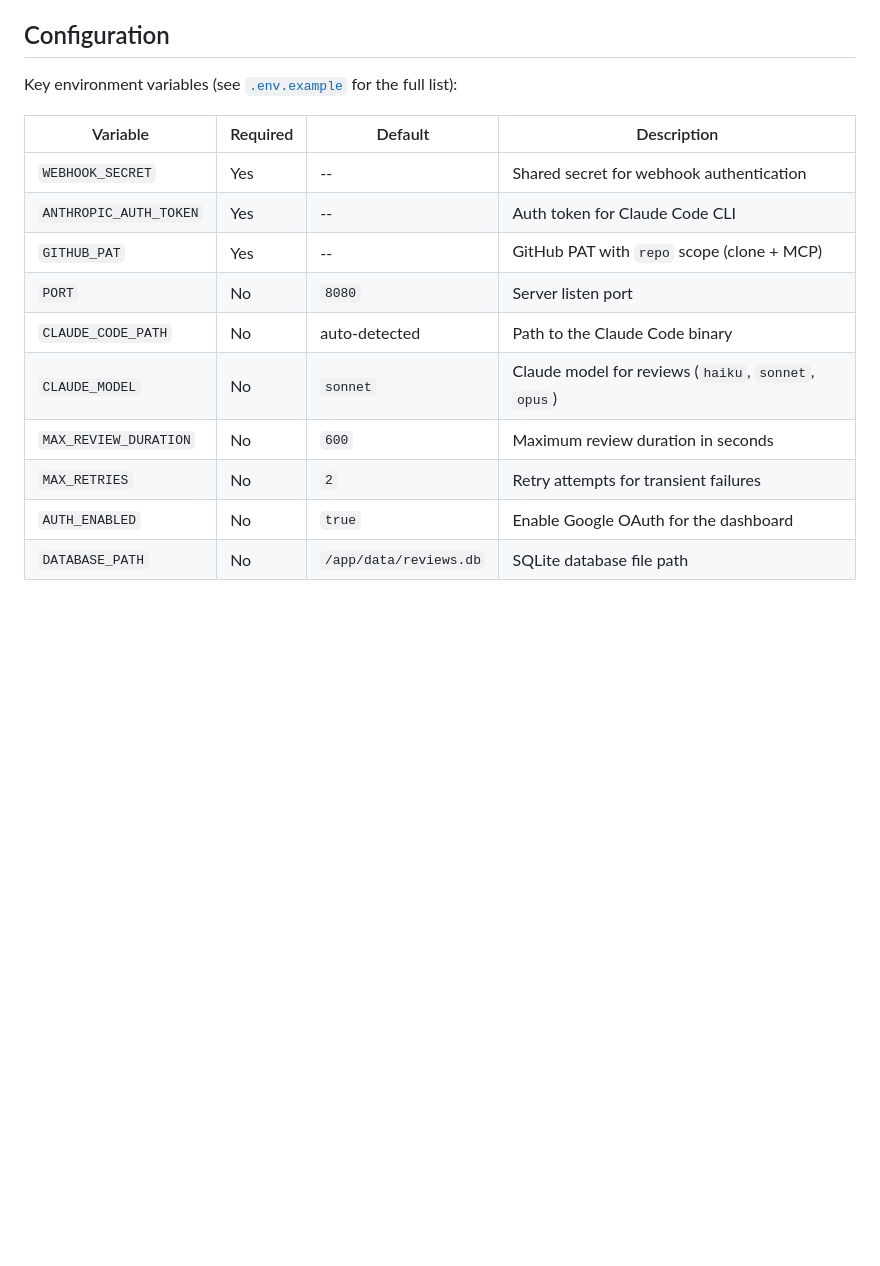
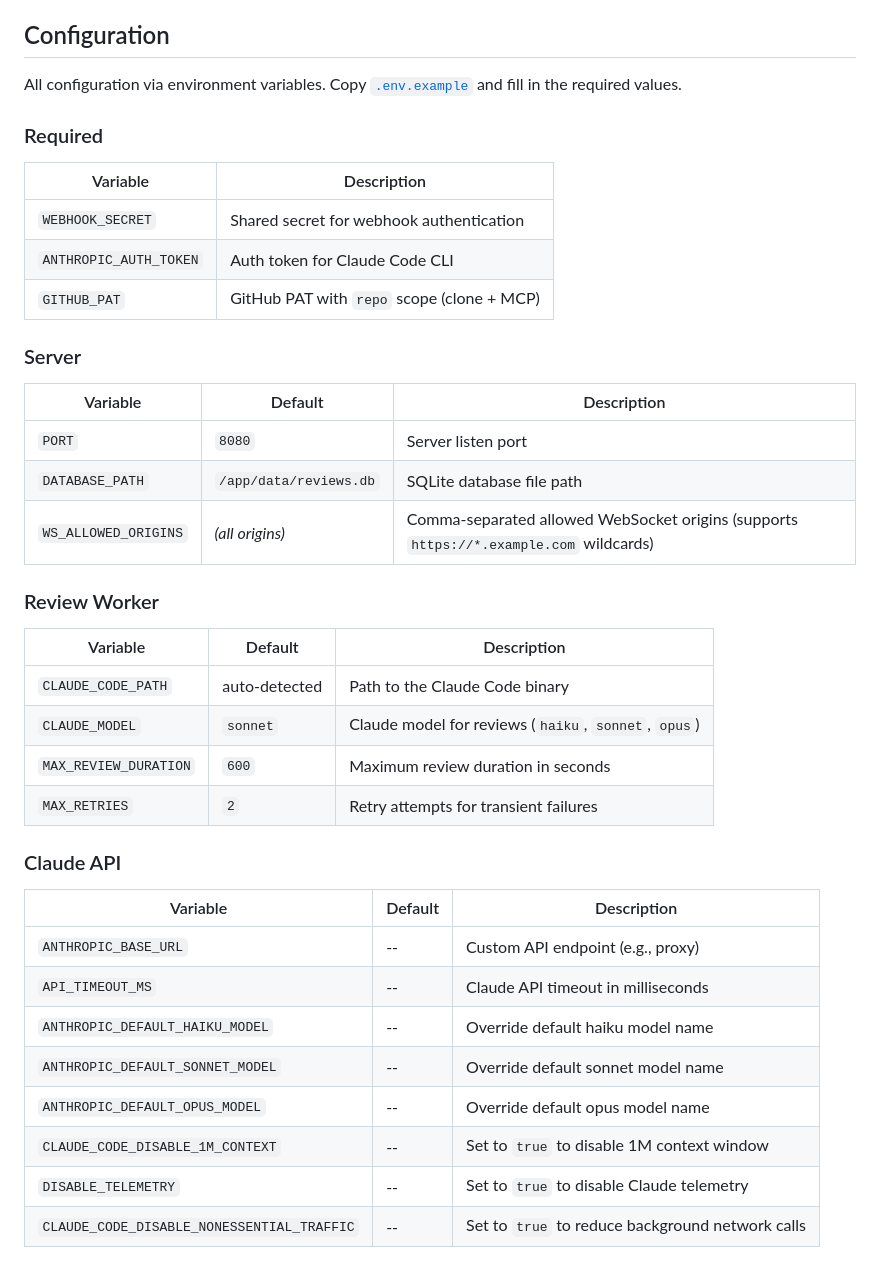
Before and after one commit to kmmuntasir/nano-review, a Markdown page: README.md, the part around one of its changes. GitHub-like rendering; blank space fills up the shorter version.

```diff
--- a/README.md
+++ b/README.md
@@ -109,17 +109,43 @@ Full API documentation: [docs/api-documentation.md](docs/api-documentation.md)
 
 ## Configuration
 
-Key environment variables (see [`.env.example`](.env.example) for the full list):
+All configuration via environment variables. Copy [`.env.example`](.env.example) and fill in the required values.
 
-| Variable | Required | Default | Description |
-|----------|----------|---------|-------------|
-| `WEBHOOK_SECRET` | Yes | -- | Shared secret for webhook authentication |
-| `ANTHROPIC_AUTH_TOKEN` | Yes | -- | Auth token for Claude Code CLI |
-| `GITHUB_PAT` | Yes | -- | GitHub PAT with `repo` scope (clone + MCP) |
-| `PORT` | No | `8080` | Server listen port |
-| `CLAUDE_CODE_PATH` | No | auto-detected | Path to the Claude Code binary |
-| `CLAUDE_MODEL` | No | `sonnet` | Claude model for reviews (`haiku`, `sonnet`, `opus`) |
-| `MAX_REVIEW_DURATION` | No | `600` | Maximum review duration in seconds |
-| `MAX_RETRIES` | No | `2` | Retry attempts for transient failures |
-| `AUTH_ENABLED` | No | `true` | Enable Google OAuth for the dashboard |
-| `DATABASE_PATH` | No | `/app/data/reviews.db` | SQLite database file path |
+### Required
+
+| Variable | Description |
+|----------|-------------|
+| `WEBHOOK_SECRET` | Shared secret for webhook authentication |
+| `ANTHROPIC_AUTH_TOKEN` | Auth token for Claude Code CLI |
+| `GITHUB_PAT` | GitHub PAT with `repo` scope (clone + MCP) |
+
+### Server
+
+| Variable | Default | Description |
+|----------|---------|-------------|
+| `PORT` | `8080` | Server listen port |
+| `DATABASE_PATH` | `/app/data/reviews.db` | SQLite database file path |
+| `WS_ALLOWED_ORIGINS` | *(all origins)* | Comma-separated allowed WebSocket origins (supports `https://*.example.com` wildcards) |
+
+### Review Worker
+
+| Variable | Default | Description |
+|----------|---------|-------------|
+| `CLAUDE_CODE_PATH` | auto-detected | Path to the Claude Code binary |
+| `CLAUDE_MODEL` | `sonnet` | Claude model for reviews (`haiku`, `sonnet`, `opus`) |
+| `MAX_REVIEW_DURATION` | `600` | Maximum review duration in seconds |
+| `MAX_RETRIES` | `2` | Retry attempts for transient failures |
+
+### Claude API
+
+| Variable | Default | Description |
+|----------|---------|-------------|
+| `ANTHROPIC_BASE_URL` | -- | Custom API endpoint (e.g., proxy) |
+| `API_TIMEOUT_MS` | -- | Claude API timeout in milliseconds |
+| `ANTHROPIC_DEFAULT_HAIKU_MODEL` | -- | Override default haiku model name |
+| `ANTHROPIC_DEFAULT_SONNET_MODEL` | -- | Override default sonnet model name |
+| `ANTHROPIC_DEFAULT_OPUS_MODEL` | -- | Override default opus model name |
+| `CLAUDE_CODE_DISABLE_1M_CONTEXT` | -- | Set to `true` to disable 1M context window |
+| `DISABLE_TELEMETRY` | -- | Set to `true` to disable Claude telemetry |
+| `CLAUDE_CODE_DISABLE_NONESSENTIAL_TRAFFIC` | -- | Set to `true` to reduce background network calls |
+
```
Also changed, not shown: other parts of README.md (+15 -0 lines).
